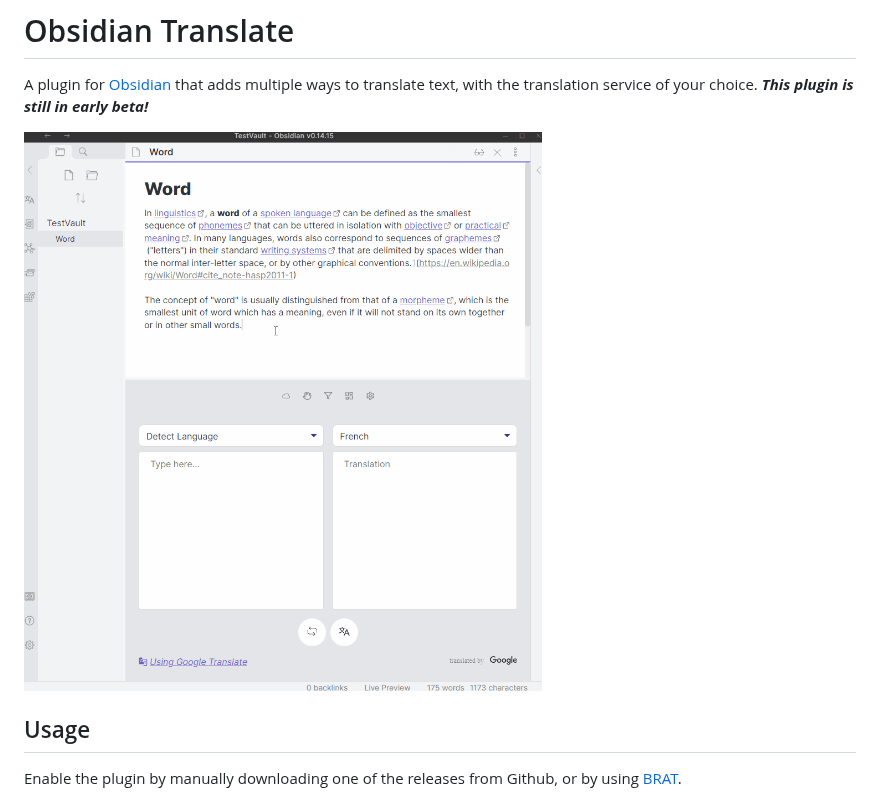
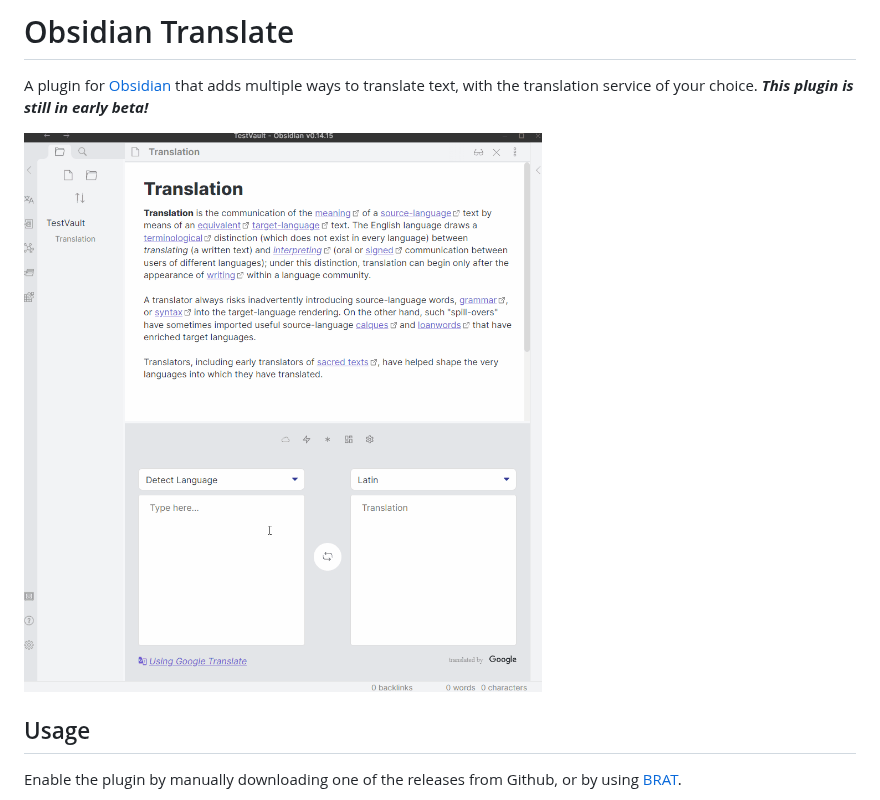
Before and after one commit to Fevol/obsidian-translate, a Markdown page: README.md, the part around the change. Drawn GitHub-style; pictures changed too: images/obsidian-translate.gif (added).

Commit message:
CHANGELOG > Improved docs

```diff
--- a/README.md
+++ b/README.md
@@ -3,7 +3,7 @@
 A plugin for [Obsidian](https://obsidian.md/) that adds multiple ways to translate text, with the translation service
 of your choice. ***This plugin is still in early beta!***
 
-<img src="https://raw.githubusercontent.com/Fevol/obsidian-translate/master/images/context-menus.gif" width="800">
+<img src="https://raw.githubusercontent.com/Fevol/obsidian-translate/master/images/obsidian-translate.gif" width="800">
 
 ## Usage
 
```
Also changed, not shown: docs/TUTORIAL.md (+3 -0 lines).
